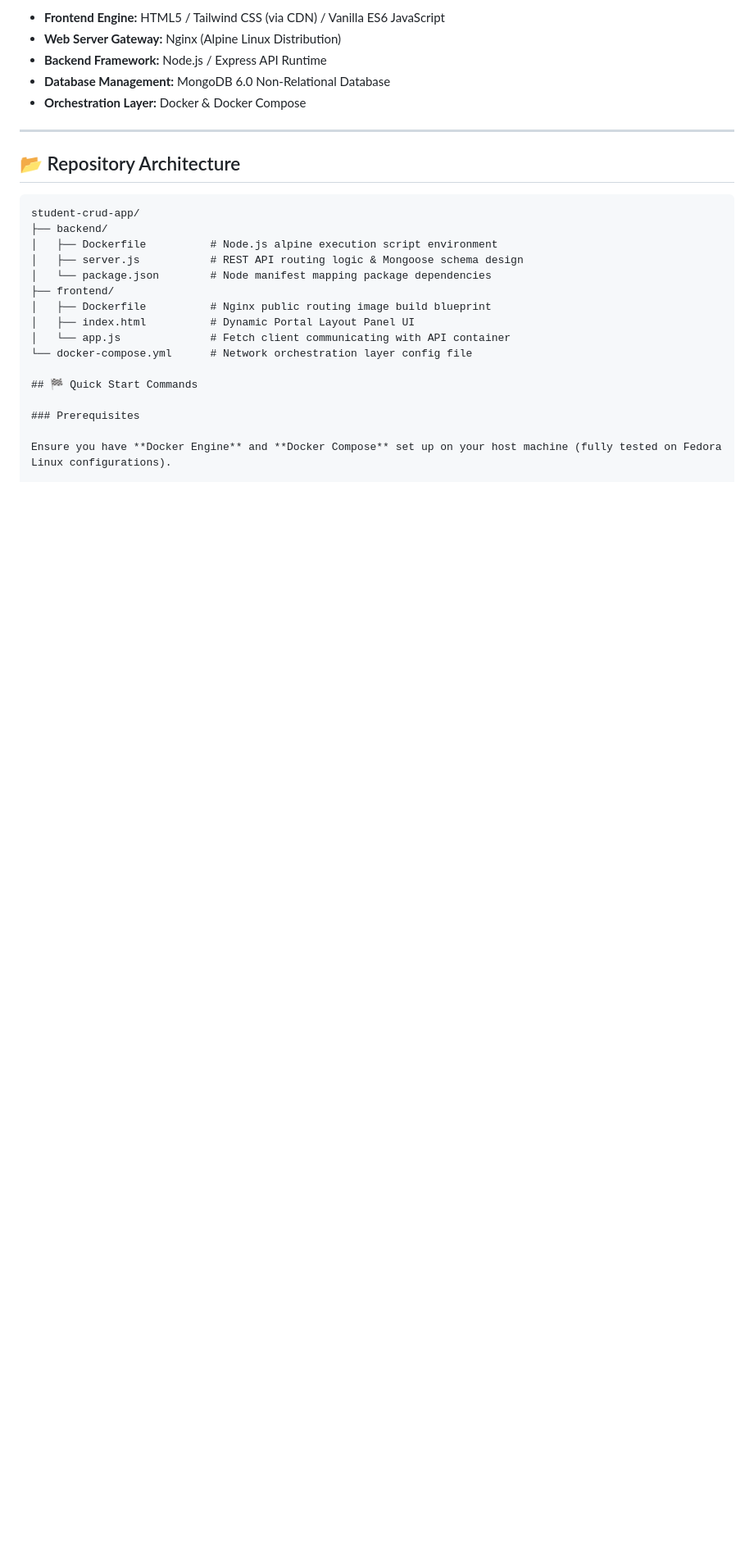
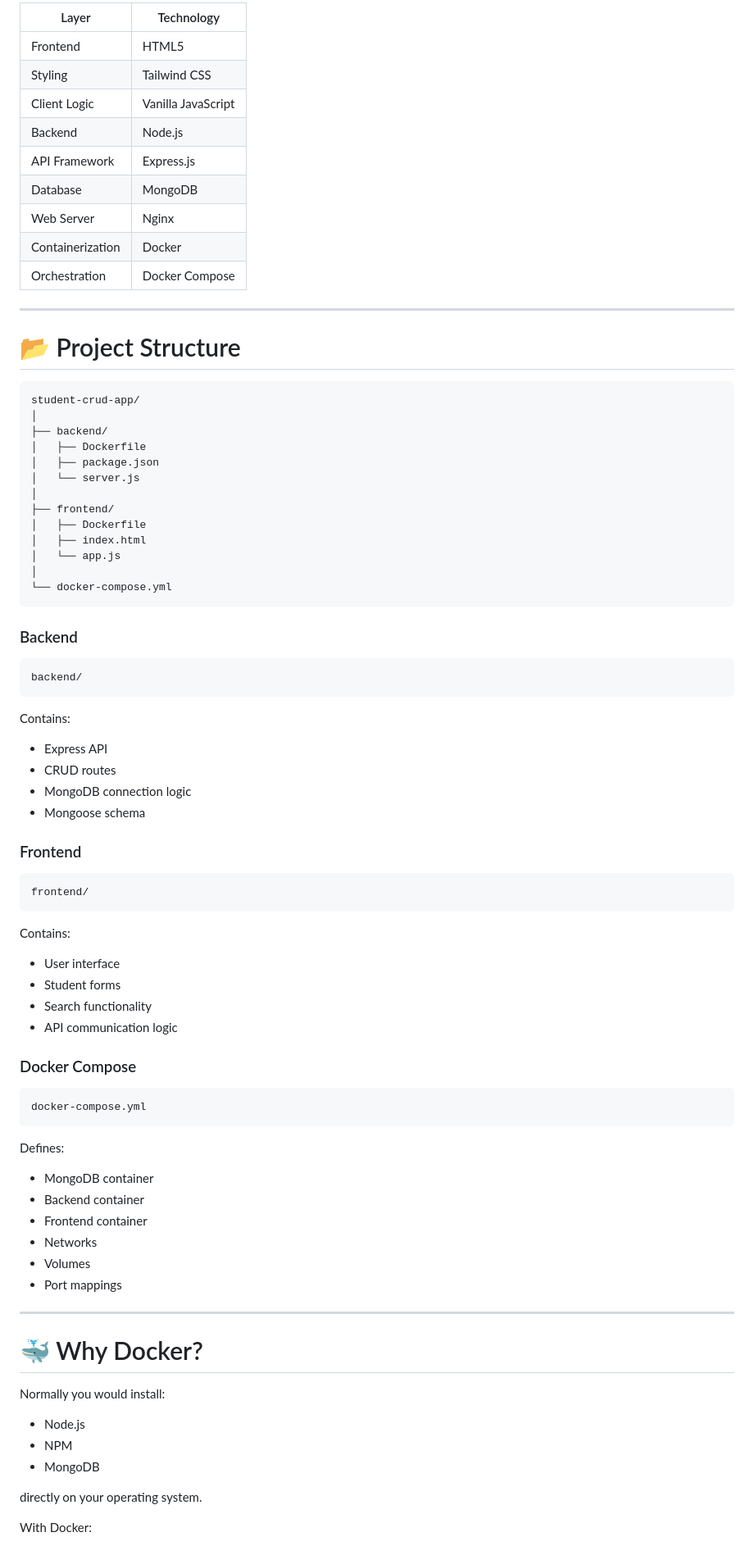
Before and after one commit to apondas007890/docker-student-crud-portal, a Markdown page: README.md, the part around one of its changes. Shown at 82% size. Drawn GitHub-style; blank space fills up the shorter version.

````diff
--- a/README.md
+++ b/README.md
@@ -24,28 +85,88 @@ A premium, localized, full-stack Student CRUD application engineered completely
 
-* **Frontend Engine:** HTML5 / Tailwind CSS (via CDN) / Vanilla ES6 JavaScript
-* **Web Server Gateway:** Nginx (Alpine Linux Distribution)
-* **Backend Framework:** Node.js / Express API Runtime
-* **Database Management:** MongoDB 6.0 Non-Relational Database
-* **Orchestration Layer:** Docker & Docker Compose
+| Layer            | Technology         |
+| ---------------- | ------------------ |
+| Frontend         | HTML5              |
+| Styling          | Tailwind CSS       |
+| Client Logic     | Vanilla JavaScript |
+| Backend          | Node.js            |
+| API Framework    | Express.js         |
+| Database         | MongoDB            |
+| Web Server       | Nginx              |
+| Containerization | Docker             |
+| Orchestration    | Docker Compose     |
 
 ---
 
-## 📂 Repository Architecture
+# 📂 Project Structure
 
 ```text
 student-crud-app/
+│
 ├── backend/
-│   ├── Dockerfile          # Node.js alpine execution script environment
-│   ├── server.js           # REST API routing logic & Mongoose schema design
-│   └── package.json        # Node manifest mapping package dependencies
+│   ├── Dockerfile
+│   ├── package.json
+│   └── server.js
+│
 ├── frontend/
-│   ├── Dockerfile          # Nginx public routing image build blueprint
-│   ├── index.html          # Dynamic Portal Layout Panel UI
-│   └── app.js              # Fetch client communicating with API container
-└── docker-compose.yml      # Network orchestration layer config file
+│   ├── Dockerfile
+│   ├── index.html
+│   └── app.js
+│
+└── docker-compose.yml
+```
 
-## 🏁 Quick Start Commands
+### Backend
 
-### Prerequisites
+```text
+backend/
+```
 
-Ensure you have **Docker Engine** and **Docker Compose** set up on your host machine (fully tested on Fedora Linux configurations).
+Contains:
+
+* Express API
+* CRUD routes
+* MongoDB connection logic
+* Mongoose schema
+
+### Frontend
+
+```text
+frontend/
+```
+
+Contains:
+
+* User interface
+* Student forms
+* Search functionality
+* API communication logic
+
+### Docker Compose
+
+```text
+docker-compose.yml
+```
+
+Defines:
+
+* MongoDB container
+* Backend container
+* Frontend container
+* Networks
+* Volumes
+* Port mappings
+
+---
+
+# 🐳 Why Docker?
+
+Normally you would install:
+
+* Node.js
+* NPM
+* MongoDB
+
+directly on your operating system.
+
+With Docker:
+
````
Also changed, not shown: other parts of README.md (+387 -236 lines).
